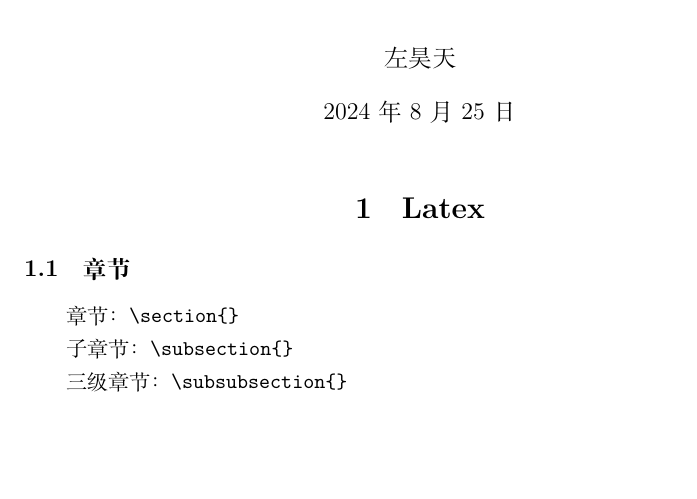
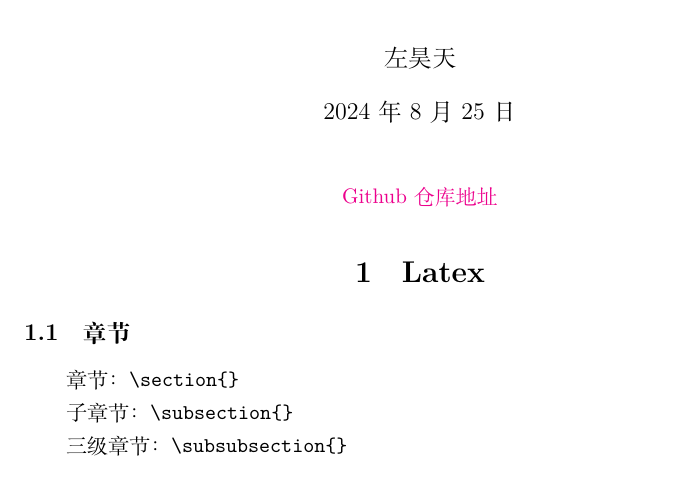
Before and after one commit to eric041224/tool_class_2024_sum, a LaTeX document (week1/week1.tex): part of page 1 of 12, cut so that both start at the same text, the shorter picture padded with empty space. Compiled offline with XeLaTeX.

Commit message:
添加仓库超链接,增加gitignore规则

```diff
--- a/week1/week1.tex
+++ b/week1/week1.tex
@@ -7,6 +7,7 @@
 \usepackage{fancyhdr} %用于调整页眉的样式
 \usepackage{fancyvrb}
 \usepackage{tabularx}
+\usepackage[colorlinks,linkcolor=blue]{hyperref}%用于插入超链接
 
 
 \title{Week 1}
@@ -33,6 +34,9 @@
 \begin{document}
 
 \maketitle
+\begin{center}
+   \href{https://github.com/eric041224/tool_class_2024_sum}{Github 仓库地址}
+\end{center}
 
 \section{Latex}
 
```
Also changed, not shown: week1/week1.pdf, 1 other file.
